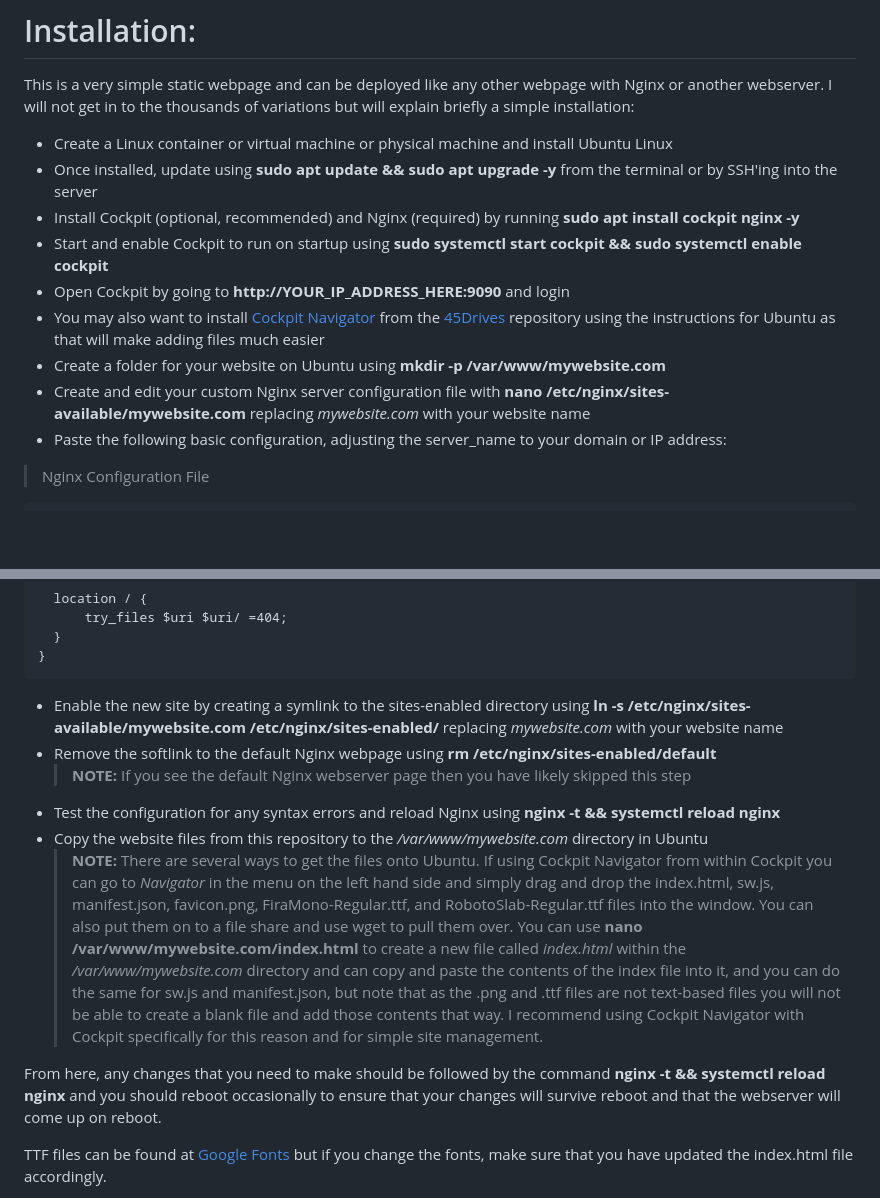
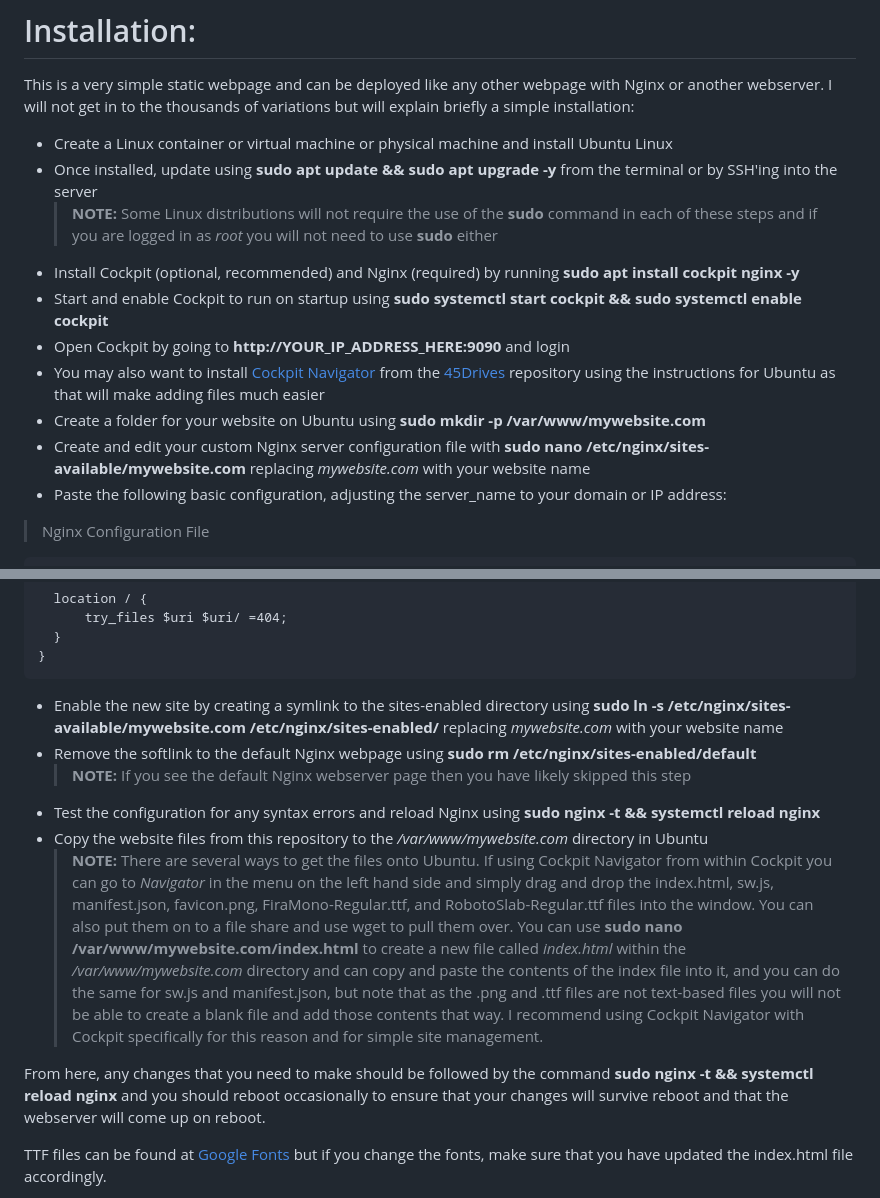
Before and after one commit to aodix85/dulldull, a Markdown page: README.md, 2 parts joined by grey strips. Drawn GitHub-style; blank space fills up the shorter version.

```diff
--- a/README.md
+++ b/README.md
@@ -25,12 +25,13 @@ This is a very simple static webpage and can be deployed like any other webpage
 
 - Create a Linux container or virtual machine or physical machine and install Ubuntu Linux
 - Once installed, update using **sudo apt update && sudo apt upgrade -y** from the terminal or by SSH'ing into the server
+   > **NOTE:** Some Linux distributions will not require the use of the **sudo** command in each of these steps and if you are logged in as *root* you will not need to use **sudo** either
 - Install Cockpit (optional, recommended) and Nginx (required) by running **sudo apt install cockpit nginx -y**
 - Start and enable Cockpit to run on startup using **sudo systemctl start cockpit && sudo systemctl enable cockpit**
 - Open Cockpit by going to **http://YOUR_IP_ADDRESS_HERE:9090** and login
 - You may also want to install [Cockpit Navigator](https://github.com/45Drives/cockpit-navigator) from the [45Drives](https://github.com/45Drives) repository using the instructions for Ubuntu as that will make adding files much easier
-- Create a folder for your website on Ubuntu using **mkdir -p /var/www/mywebsite.com**
-- Create and edit your custom Nginx server configuration file with **nano /etc/nginx/sites-available/mywebsite.com** replacing *mywebsite.com* with your website name
+- Create a folder for your website on Ubuntu using **sudo mkdir -p /var/www/mywebsite.com**
+- Create and edit your custom Nginx server configuration file with **sudo nano /etc/nginx/sites-available/mywebsite.com** replacing *mywebsite.com* with your website name
 - Paste the following basic configuration, adjusting the server_name to your domain or IP address:
 > Nginx Configuration File
 >
@@ -48,14 +49,14 @@ This is a very simple static webpage and can be deployed like any other webpage
       }
     }
 
-- Enable the new site by creating a symlink to the sites-enabled directory using **ln -s /etc/nginx/sites-available/mywebsite.com /etc/nginx/sites-enabled/** replacing *mywebsite.com* with your website name
-- Remove the softlink to the default Nginx webpage using **rm /etc/nginx/sites-enabled/default**
+- Enable the new site by creating a symlink to the sites-enabled directory using **sudo ln -s /etc/nginx/sites-available/mywebsite.com /etc/nginx/sites-enabled/** replacing *mywebsite.com* with your website name
+- Remove the softlink to the default Nginx webpage using **sudo rm /etc/nginx/sites-enabled/default**
    > **NOTE:** If you see the default Nginx webserver page then you have likely skipped this step
-- Test the configuration for any syntax errors and reload Nginx using **nginx -t && systemctl reload nginx**
+- Test the configuration for any syntax errors and reload Nginx using **sudo nginx -t && systemctl reload nginx**
 - Copy the website files from this repository to the */var/www/mywebsite.com* directory in Ubuntu
-   > **NOTE:** There are several ways to get the files onto Ubuntu.  If using Cockpit Navigator from within Cockpit you can go to *Navigator* in the menu on the left hand side and simply drag and drop the index.html, sw.js, manifest.json, favicon.png, FiraMono-Regular.ttf, and RobotoSlab-Regular.ttf files into the window. You can also put them on to a file share and use wget to pull them over.  You can use **nano /var/www/mywebsite.com/index.html** to create a new file called *index.html* within the */var/www/mywebsite.com* directory and can copy and paste the contents of the index file into it, and you can do the same for sw.js and manifest.json, but note that as the .png and .ttf files are not text-based files you will not be able to create a blank file and add those contents that way. I recommend using Cockpit Navigator with Cockpit specifically for this reason and for simple site management.
+   > **NOTE:** There are several ways to get the files onto Ubuntu.  If using Cockpit Navigator from within Cockpit you can go to *Navigator* in the menu on the left hand side and simply drag and drop the index.html, sw.js, manifest.json, favicon.png, FiraMono-Regular.ttf, and RobotoSlab-Regular.ttf files into the window. You can also put them on to a file share and use wget to pull them over.  You can use **sudo nano /var/www/mywebsite.com/index.html** to create a new file called *index.html* within the */var/www/mywebsite.com* directory and can copy and paste the contents of the index file into it, and you can do the same for sw.js and manifest.json, but note that as the .png and .ttf files are not text-based files you will not be able to create a blank file and add those contents that way. I recommend using Cockpit Navigator with Cockpit specifically for this reason and for simple site management.
 
-From here, any changes that you need to make should be followed by the command **nginx -t && systemctl reload nginx** and you should reboot occasionally to ensure that your changes will survive reboot and that the webserver will come up on reboot.
+From here, any changes that you need to make should be followed by the command **sudo nginx -t && systemctl reload nginx** and you should reboot occasionally to ensure that your changes will survive reboot and that the webserver will come up on reboot.
 
 TTF files can be found at [Google Fonts](https://fonts.google.com/) but if you change the fonts, make sure that you have updated the index.html file accordingly.
 
```
